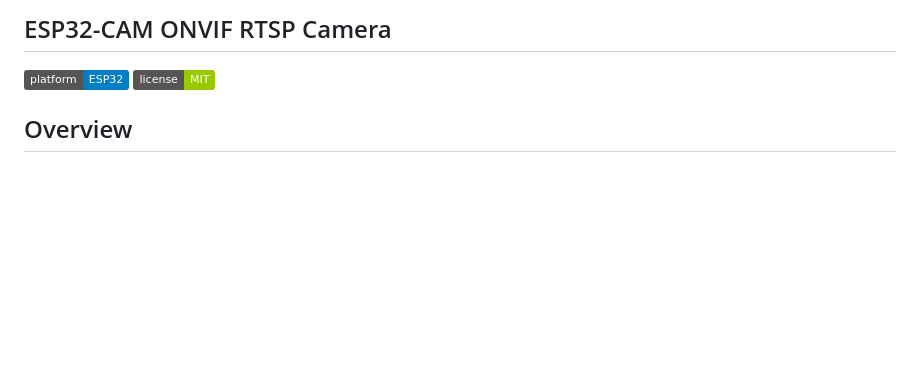
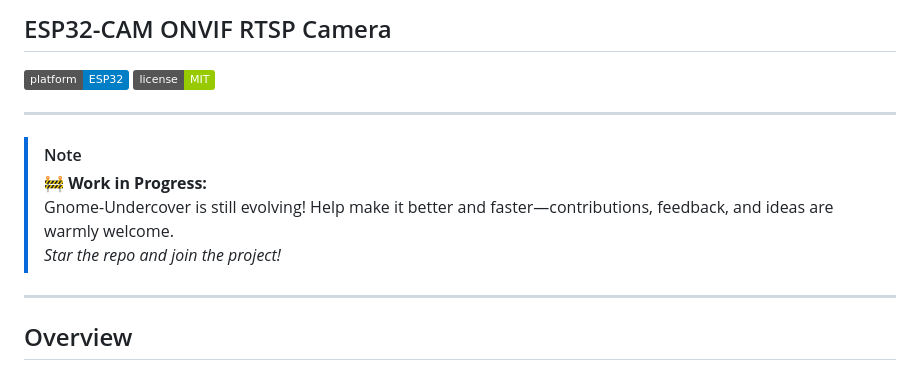
Before and after one commit to John-Varghese-EH/ESP32-CAM-ONVIF, a Markdown page: README.md, the part around the change. Drawn GitHub-style; badges without logos; blank space fills up the shorter version.

```diff
--- a/README.md
+++ b/README.md
@@ -3,6 +3,15 @@
 
 [![Platform](https://img.shields.io/badge/platform-ESP32-blue.svg)](https://www.espressif.com/en/products/socs/esp32)
 [![License](https://img.shields.io/badge/license-MIT-green.svg)](LICENSE)
+
+---
+
+> [!NOTE]
+> **🚧 Work in Progress:**
+> Gnome-Undercover is still evolving! Help make it better and faster—contributions, feedback, and ideas are warmly welcome.
+> *Star the repo and join the project!*
+
+---
 
 ## Overview
 
```
